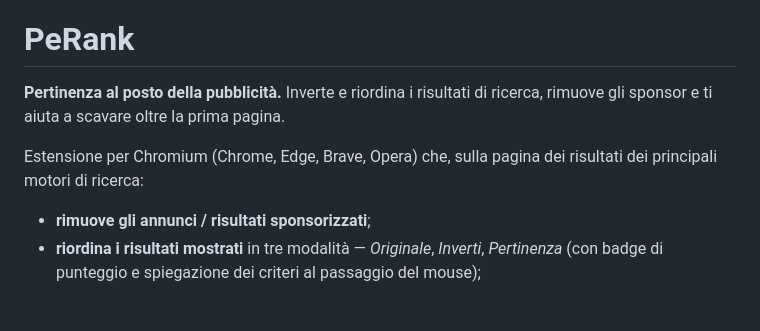
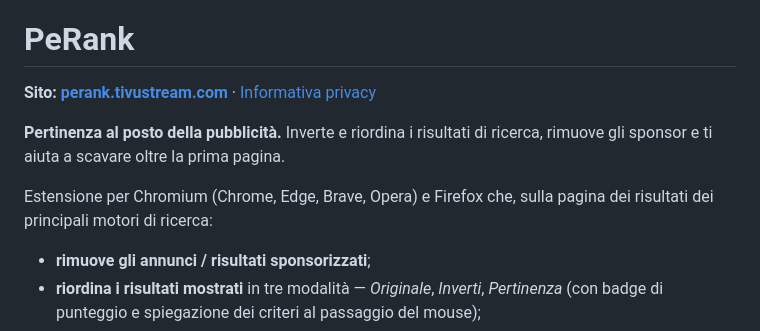
Before and after one commit to buio2005/perank, a Markdown page: README.it.md, the part around the change. Drawn GitHub-style; blank space fills up the shorter version.

```diff
--- a/README.it.md
+++ b/README.it.md
@@ -4,11 +4,13 @@
 
 # PeRank
 
+**Sito: [perank.tivustream.com](https://perank.tivustream.com)** · [Informativa privacy](https://perank.tivustream.com/privacy.html)
+
 **Pertinenza al posto della pubblicità.** Inverte e riordina i risultati di ricerca,
 rimuove gli sponsor e ti aiuta a scavare oltre la prima pagina.
 
 
-Estensione per Chromium (Chrome, Edge, Brave, Opera) che, sulla pagina dei risultati dei principali motori di ricerca:
+Estensione per Chromium (Chrome, Edge, Brave, Opera) e Firefox che, sulla pagina dei risultati dei principali motori di ricerca:
 
 - **rimuove gli annunci / risultati sponsorizzati**;
 - **riordina i risultati mostrati** in tre modalità — *Originale*, *Inverti*, *Pertinenza* (con badge di punteggio e spiegazione dei criteri al passaggio del mouse);
```
Also changed, not shown: README.md (+2 -0 lines).
